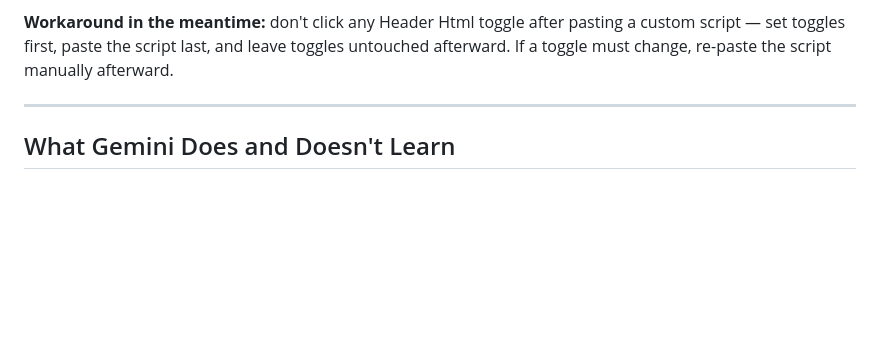
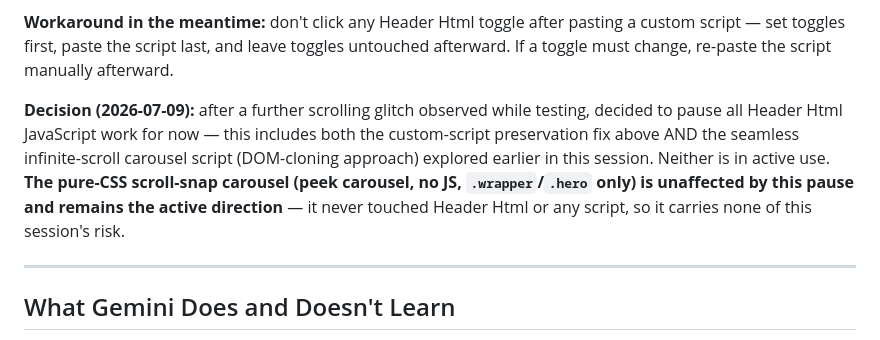
Before and after one commit to aadithyask99-boop/Subtype, a Markdown page: HANDOVER.md, the part around the change. Drawn GitHub-style; blank space fills up the shorter version.

Commit message:
Note JS/infinite-scroll carousel work paused; pure-CSS carousel unaffected

```diff
--- a/HANDOVER.md
+++ b/HANDOVER.md
@@ -483,6 +483,8 @@ Three connected problems, discovered and fixed in sequence over one session. Doc
 
 **Workaround in the meantime:** don't click any Header Html toggle after pasting a custom script — set toggles first, paste the script last, and leave toggles untouched afterward. If a toggle must change, re-paste the script manually afterward.
 
+**Decision (2026-07-09):** after a further scrolling glitch observed while testing, decided to pause all Header Html JavaScript work for now — this includes both the custom-script preservation fix above AND the seamless infinite-scroll carousel script (DOM-cloning approach) explored earlier in this session. Neither is in active use. **The pure-CSS scroll-snap carousel (peek carousel, no JS, `.wrapper`/`.hero` only) is unaffected by this pause and remains the active direction** — it never touched Header Html or any script, so it carries none of this session's risk.
+
 ---
 
 ## What Gemini Does and Doesn't Learn
```
